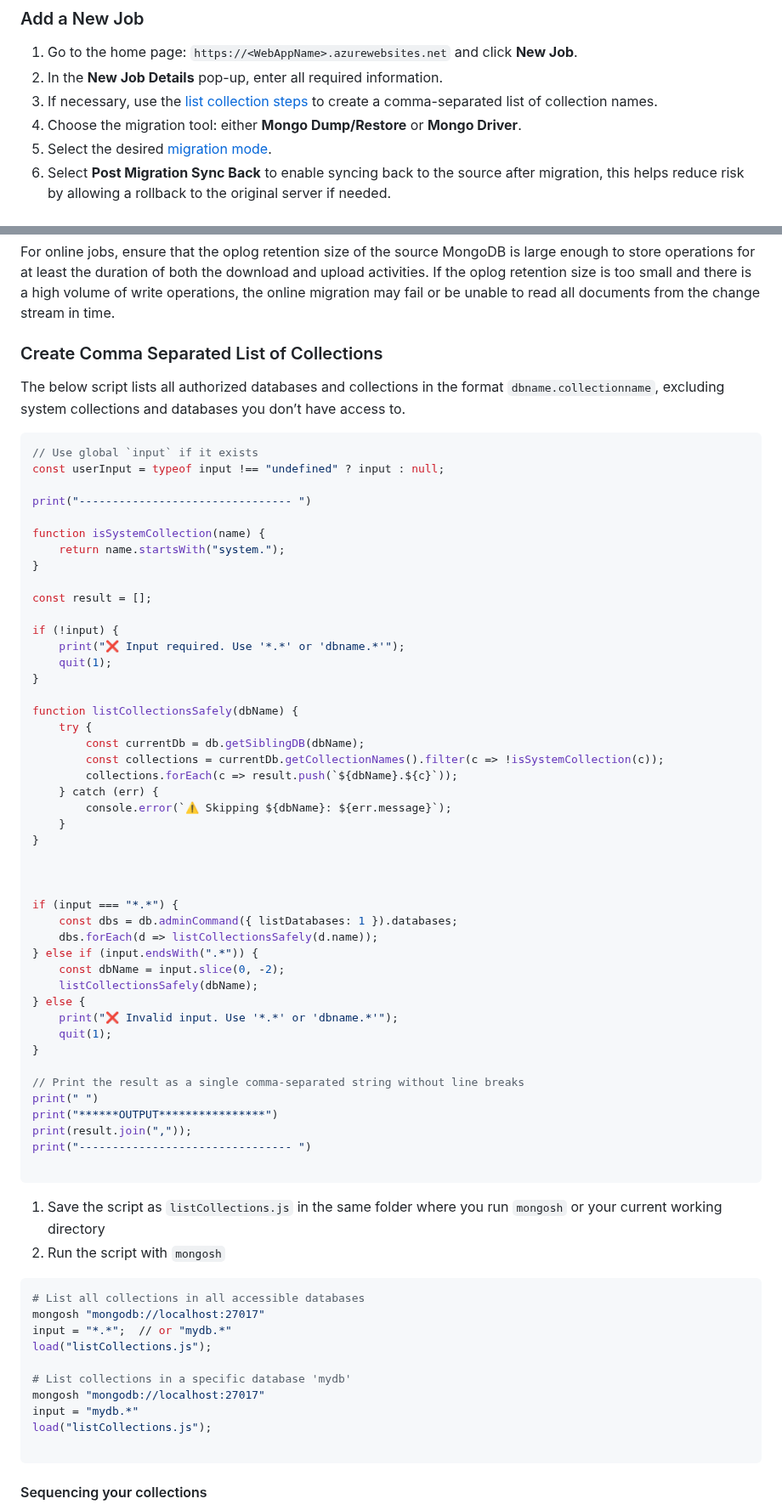
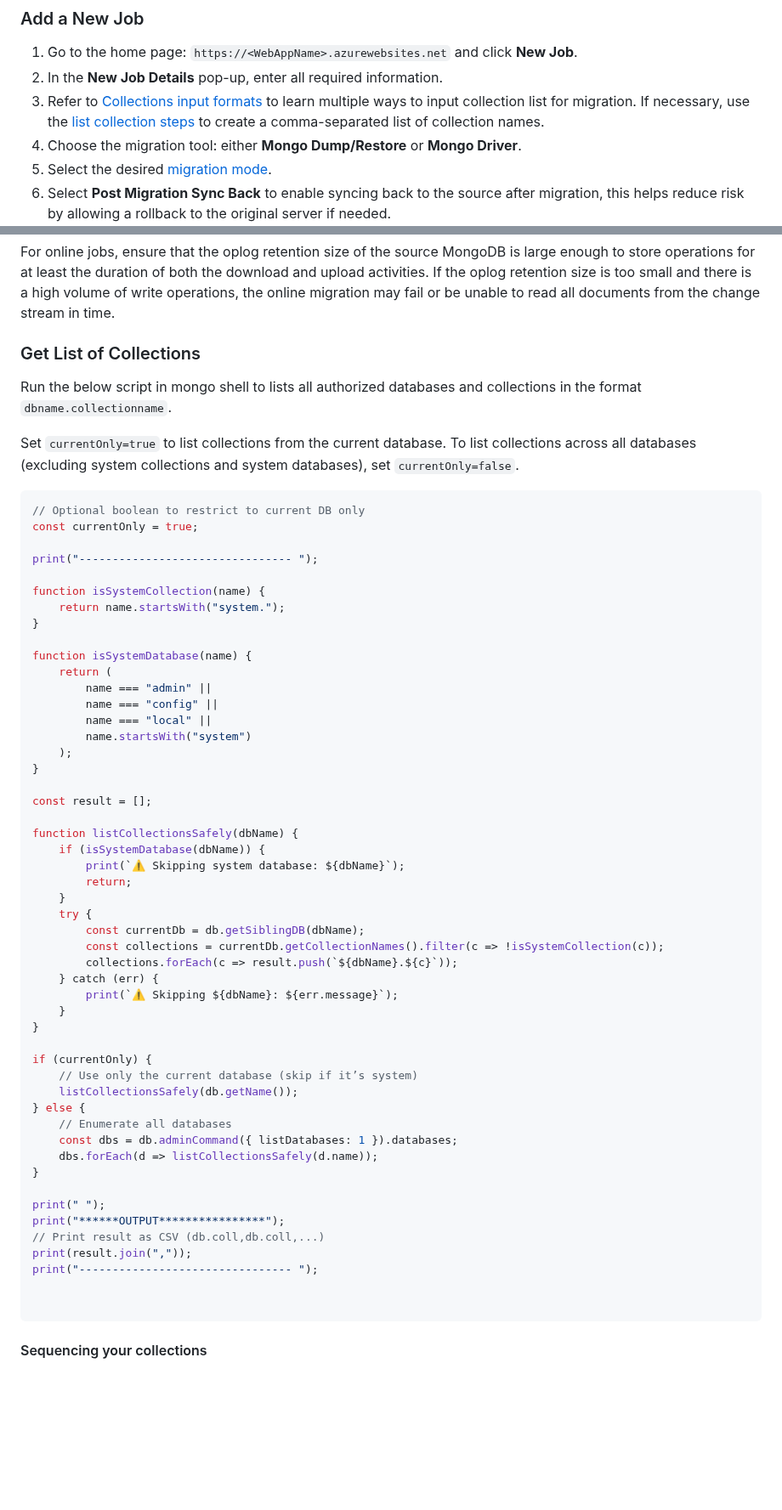
Before and after one commit to sandeepsnairms/MongoMigrationWebBasedUtility, a Markdown page: README.md, 2 parts joined by grey strips. Shown at 85% size. Drawn GitHub-style; blank space fills up the shorter version.

````diff
--- a/README.md
+++ b/README.md
@@ -422,7 +422,7 @@ Follow these steps to migrate data from an on-premises MongoDB VM. You can deplo
 
 1. Go to the home page: `https://<WebAppName>.azurewebsites.net` and click **New Job**.
 2. In the **New Job Details** pop-up, enter all required information.
-3. If necessary, use the [list collection steps](#create-comma-separated-list-of-collections) to create a comma-separated list of collection names.
+3. Refer to [Collections input formats](#collections-input-formats) to learn multiple ways to input collection list for migration. If necessary, use the [list collection steps](#get-list-of-collections) to create a comma-separated list of collection names.
 4. Choose the migration tool: either **Mongo Dump/Restore** or **Mongo Driver**.
 5. Select the desired [migration mode](#migration-modes).
 1. Select **Post Migration Sync Back** to enable syncing back to the source after migration, this helps reduce risk by allowing a rollback to the original server if needed.
@@ -448,71 +448,62 @@ Migrations can be done in two ways:
 
 For online jobs, ensure that the oplog retention size of the source MongoDB is large enough to store operations for at least the duration of both the download and upload activities. If the oplog retention size is too small and there is a high volume of write operations, the online migration may fail or be unable to read all documents from the change stream in time.
 
-### Create Comma Separated List of Collections
+### Get List of Collections
 
-The below script lists all authorized databases and collections in the format `dbname.collectionname`, excluding system collections and databases you don’t have access to.
+Run  the below script in mongo shell  to lists all authorized databases and collections in the format `dbname.collectionname`.
+
+Set `currentOnly=true` to list collections from the current database. To list collections across all databases (excluding system collections and system databases), set `currentOnly=false`.
 
 ```javascript
-// Use global `input` if it exists
-const userInput = typeof input !== "undefined" ? input : null;
+// Optional boolean to restrict to current DB only
+const currentOnly = true;
 
-print("-------------------------------- ")
+print("-------------------------------- ");
 
 function isSystemCollection(name) {
     return name.startsWith("system.");
 }
 
+function isSystemDatabase(name) {
+    return (
+        name === "admin" ||
+        name === "config" ||
+        name === "local" ||
+        name.startsWith("system")
+    );
+}
+
 const result = [];
 
-if (!input) {
-    print("❌ Input required. Use '*.*' or 'dbname.*'");
-    quit(1);
-}
-
 function listCollectionsSafely(dbName) {
+    if (isSystemDatabase(dbName)) {
+        print(`⚠️ Skipping system database: ${dbName}`);
+        return;
+    }
     try {
         const currentDb = db.getSiblingDB(dbName);
         const collections = currentDb.getCollectionNames().filter(c => !isSystemCollection(c));
         collections.forEach(c => result.push(`${dbName}.${c}`));
     } catch (err) {
-        console.error(`⚠️ Skipping ${dbName}: ${err.message}`);
+        print(`⚠️ Skipping ${dbName}: ${err.message}`);
     }
 }
 
-
-
-if (input === "*.*") {
+if (currentOnly) {
+    // Use only the current database (skip if it’s system)
+    listCollectionsSafely(db.getName());
+} else {
+    // Enumerate all databases
     const dbs = db.adminCommand({ listDatabases: 1 }).databases;
     dbs.forEach(d => listCollectionsSafely(d.name));
-} else if (input.endsWith(".*")) {
-    const dbName = input.slice(0, -2);
-    listCollectionsSafely(dbName);
-} else {
-    print("❌ Invalid input. Use '*.*' or 'dbname.*'");
-    quit(1);
 }
 
-// Print the result as a single comma-separated string without line breaks
-print(" ")
-print("******OUTPUT****************")
+print(" ");
+print("******OUTPUT****************");
+// Print result as CSV (db.coll,db.coll,...)
 print(result.join(","));
-print("-------------------------------- ")
+print("-------------------------------- ");
 
-```
-
-1. Save the script as `listCollections.js` in the same folder where you run `mongosh` or your current working directory
-2. Run the script with `mongosh`
-
-```bash
-# List all collections in all accessible databases
-mongosh "mongodb://localhost:27017"
-input = "*.*";  // or "mydb.*"
-load("listCollections.js");
-
-# List collections in a specific database 'mydb'
-mongosh "mongodb://localhost:27017"
-input = "mydb.*"
-load("listCollections.js");
 
 ```
 
````
Also changed, not shown: other parts of README.md (+7 -3 lines).
